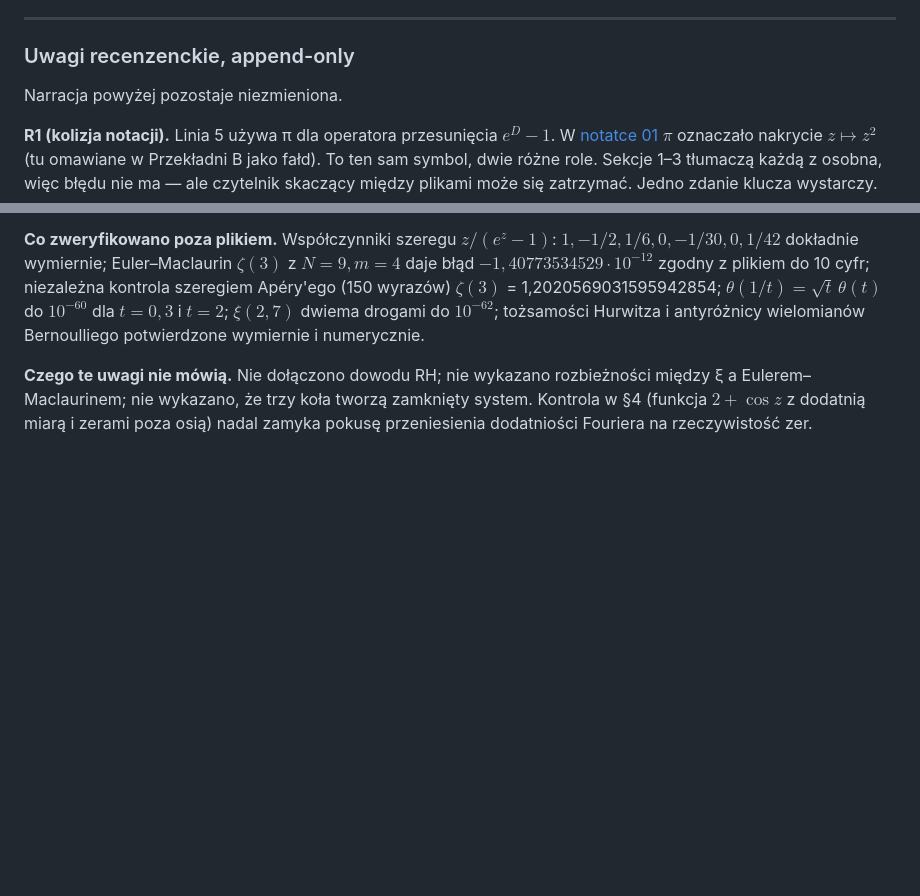
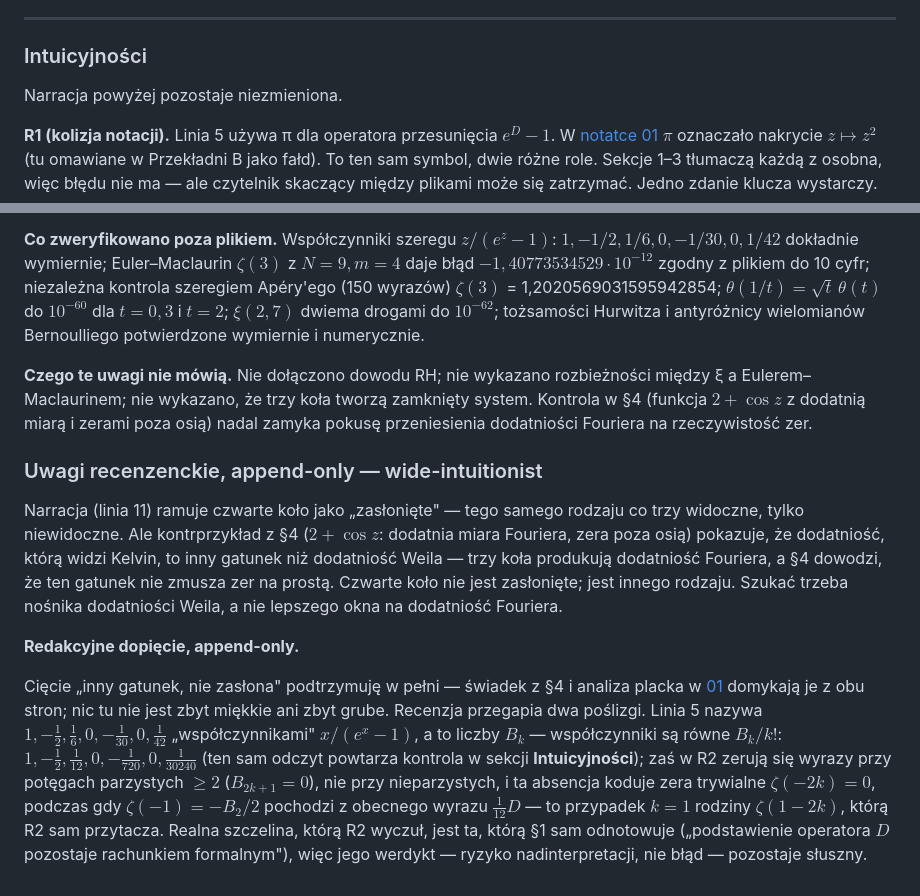
Before and after one commit to tectonic-buzz/teragon, a Markdown page: RH/02_CAŁKORÓŻDŻKA.md, 2 parts joined by grey strips. GitHub-like rendering; blank space fills up the shorter version.

Commit message:
Append wide-intuitionist review to RH/02 and normalize review headers
Wide-intuitionist identifies that the 'fourth wheel' in RH/02 is not
hidden but of a different kind: §4 (2+cos z with positive Fourier measure
and off-axis zeros) shows Kelvin positivity ≠ Weil positivity. Smol
confirms and catches two slips in the existing review (B_k vs B_k/k!
labeling, and parity of vanishing Bernoulli indices). Headers in RH/01
and RH/03 normalized from 'Uwagi recenzenckie' to 'Intuicyjności'.

```diff
--- a/RH/02_CAŁKORÓŻDŻKA.md
+++ b/RH/02_CAŁKORÓŻDŻKA.md
@@ -121,7 +121,7 @@ $h$ jest dodatnio określona na osi rzeczywistej, nawet $h(t)\ge1$, ale ma zera
 
 ---
 
-### Uwagi recenzenckie, append-only
+### Intuicyjności
 
 Narracja powyżej pozostaje niezmieniona.
 
@@ -132,3 +132,11 @@ Narracja powyżej pozostaje niezmieniona.
 **Co zweryfikowano poza plikiem.** Współczynniki szeregu $z/(e^z-1)$: $1,-1/2,1/6,0,-1/30,0,1/42$ dokładnie wymiernie; Euler–Maclaurin $\zeta(3)$ z $N=9,m=4$ daje błąd $-1{,}40773534529\cdot10^{-12}$ zgodny z plikiem do 10 cyfr; niezależna kontrola szeregiem Apéry'ego (150 wyrazów) $\zeta(3)$ = 1,2020569031595942854; $\theta(1/t)=\sqrt{t}\,\theta(t)$ do $10^{-60}$ dla $t=0{,}3$ i $t=2$; $\xi(2{,}7)$ dwiema drogami do $10^{-62}$; tożsamości Hurwitza i antyróżnicy wielomianów Bernoulliego potwierdzone wymiernie i numerycznie.
 
 **Czego te uwagi nie mówią.** Nie dołączono dowodu RH; nie wykazano rozbieżności między ξ a Eulerem–Maclaurinem; nie wykazano, że trzy koła tworzą zamknięty system. Kontrola w §4 (funkcja $2+\cos z$ z dodatnią miarą i zerami poza osią) nadal zamyka pokusę przeniesienia dodatniości Fouriera na rzeczywistość zer.
+
+### Uwagi recenzenckie, append-only — wide-intuitionist
+
+Narracja (linia 11) ramuje czwarte koło jako „zasłonięte" — tego samego rodzaju co trzy widoczne, tylko niewidoczne. Ale kontrprzykład z §4 ($2+\cos z$: dodatnia miara Fouriera, zera poza osią) pokazuje, że dodatniość, którą widzi Kelvin, to inny gatunek niż dodatniość Weila — trzy koła produkują dodatniość Fouriera, a §4 dowodzi, że ten gatunek nie zmusza zer na prostą. Czwarte koło nie jest zasłonięte; jest innego rodzaju. Szukać trzeba nośnika dodatniości Weila, a nie lepszego okna na dodatniość Fouriera.
+
+**Redakcyjne dopięcie, append-only.**
+
+Cięcie „inny gatunek, nie zasłona" podtrzymuję w pełni — świadek z §4 i analiza placka w [01](01_RAMIFIKSACJA.md) domykają je z obu stron; nic tu nie jest zbyt miękkie ani zbyt grube. Recenzja przegapia dwa poślizgi. Linia 5 nazywa $1,-\tfrac12,\tfrac16,0,-\tfrac1{30},0,\tfrac1{42}$ „współczynnikami" $x/(e^x-1)$, a to liczby $B_k$ — współczynniki są równe $B_k/k!$: $1,-\tfrac12,\tfrac1{12},0,-\tfrac1{720},0,\tfrac1{30240}$ (ten sam odczyt powtarza kontrola w sekcji **Intuicyjności**); zaś w R2 zerują się wyrazy przy potęgach parzystych $\ge2$ ($B_{2k+1}=0$), nie przy nieparzystych, i ta absencja koduje zera trywialne $\zeta(-2k)=0$, podczas gdy $\zeta(-1)=-B_2/2$ pochodzi z obecnego wyrazu $\tfrac1{12}D$ — to przypadek $k=1$ rodziny $\zeta(1-2k)$, którą R2 sam przytacza. Realna szczelina, którą R2 wyczuł, jest ta, którą §1 sam odnotowuje („podstawienie operatora $D$ pozostaje rachunkiem formalnym"), więc jego werdykt — ryzyko nadinterpretacji, nie błąd — pozostaje słuszny.
```
Also changed, not shown: RH/01_RAMIFIKSACJA.md (+1 -1 lines), RH/03_GRZEBIEŃ.md (+1 -1 lines).
